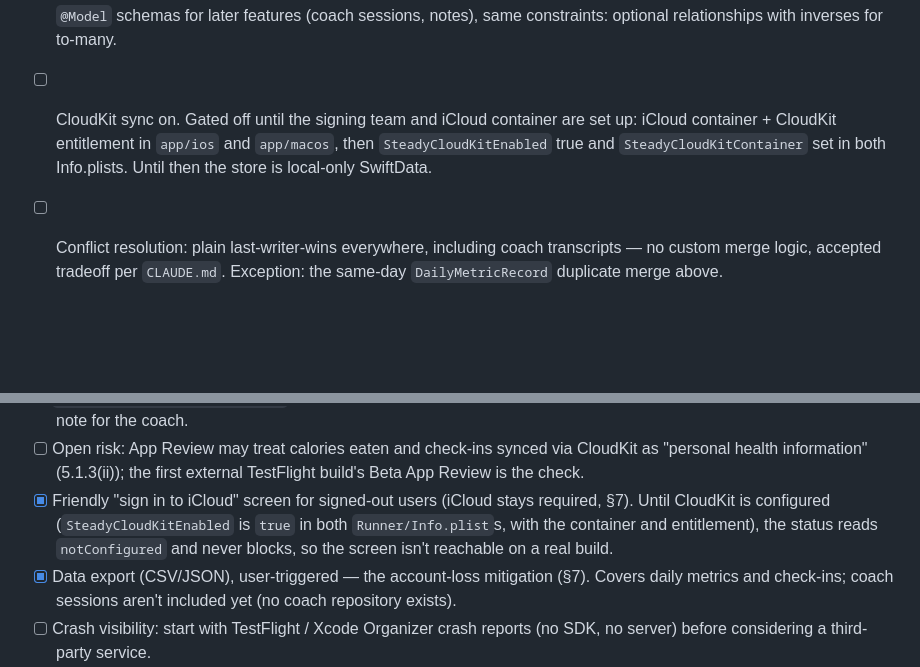
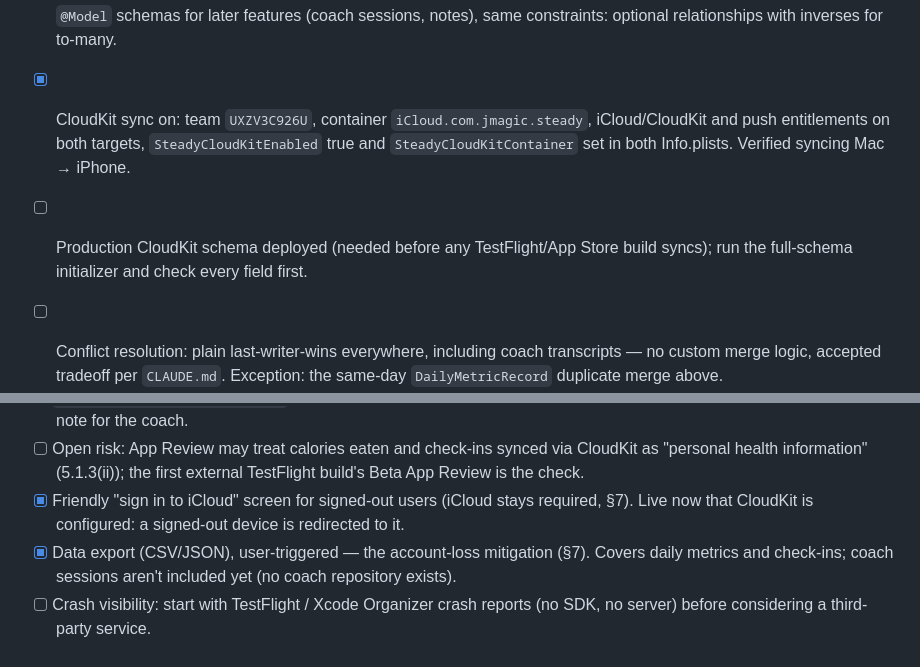
Before and after one commit to jnnabugwu/steady, a Markdown page: docs/BUILD_CHECKLIST.md, 2 parts joined by grey strips. Rendered like a GitHub page; blank space fills up the shorter version.

Commit message:
docs: CloudKit sync is on (was described as gated off)
Co-Authored-By: Claude Opus 5.5 (1M context) <noreply@anthropic.com>

```diff
--- a/docs/BUILD_CHECKLIST.md
+++ b/docs/BUILD_CHECKLIST.md
@@ -112,10 +112,11 @@ items land; don't let it drift into a change log — keep it a current-state che
       optional or defaulted, no `@Attribute(.unique)`, no relationships.
 - [ ] `@Model` schemas for later features (coach sessions, notes), same constraints:
       optional relationships with inverses for to-many.
-- [ ] CloudKit sync on. Gated off until the signing team and iCloud container are set up:
-      iCloud container + CloudKit entitlement in `app/ios` and `app/macos`, then
-      `SteadyCloudKitEnabled` true and `SteadyCloudKitContainer` set in both Info.plists.
-      Until then the store is local-only SwiftData.
+- [x] CloudKit sync on: team `UXZV3C926U`, container `iCloud.com.jmagic.steady`, iCloud/CloudKit
+      and push entitlements on both targets, `SteadyCloudKitEnabled` true and
+      `SteadyCloudKitContainer` set in both Info.plists. Verified syncing Mac → iPhone.
+- [ ] Production CloudKit schema deployed (needed before any TestFlight/App Store build syncs);
+      run the full-schema initializer and check every field first.
 - [ ] Conflict resolution: plain last-writer-wins everywhere, including coach
       transcripts — no custom merge logic, accepted tradeoff per `CLAUDE.md`. Exception:
       the same-day `DailyMetricRecord` duplicate merge above.
@@ -282,9 +283,7 @@ Decision record: `docs/technical_decisions.md`, "Sharing is share cards, not liv
       "personal health information" (5.1.3(ii)); the first external TestFlight build's Beta
       App Review is the check.
 - [x] Friendly "sign in to iCloud" screen for signed-out users (iCloud stays required, §7).
-      Until CloudKit is configured (`SteadyCloudKitEnabled` is `true` in both
-      `Runner/Info.plist`s, with the container and entitlement), the status reads
-      `notConfigured` and never blocks, so the screen isn't reachable on a real build.
+      Live now that CloudKit is configured: a signed-out device is redirected to it.
 - [x] Data export (CSV/JSON), user-triggered — the account-loss mitigation (§7). Covers daily
       metrics and check-ins; coach sessions aren't included yet (no coach repository exists).
 - [ ] Crash visibility: start with TestFlight / Xcode Organizer crash reports (no SDK, no
```
Also changed, not shown: CLAUDE.md (+8 -7 lines).
